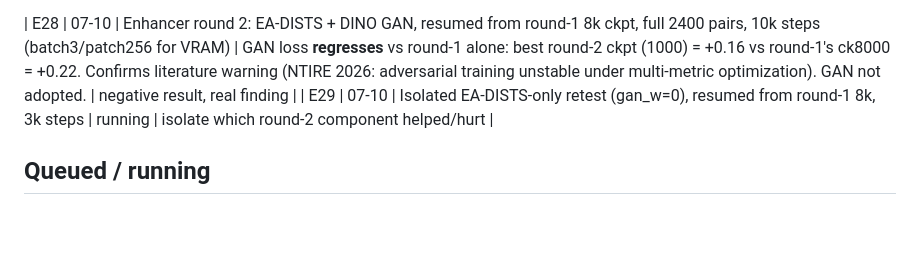
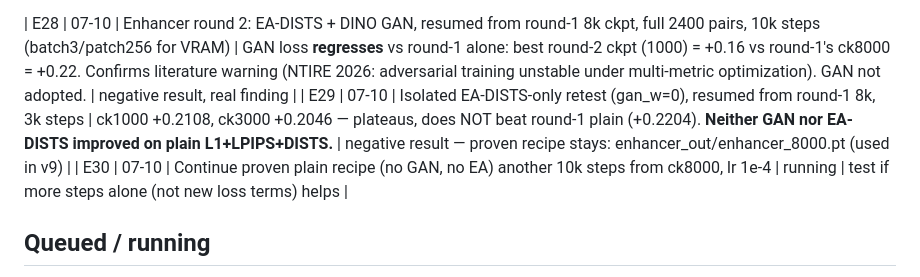
Before and after one commit to StarAtNyte/Rate-Adaptive-One-Step-Diffusion-Compression-Lovif-ECCV26, a Markdown page: LOGS.md, the part around the change. Drawn GitHub-style; blank space fills up the shorter version.

Commit message:
E29 confirmed negative: neither GAN nor EA-DISTS beat plain enhancer loss; E30 tests longer plain training

```diff
--- a/LOGS.md
+++ b/LOGS.md
@@ -48,7 +48,8 @@ All compute on Modal (profile `staratnyte0`, volume `aigc-ic`, A10G GPUs). Repo:
 | E27 | 07-10 | Grand remix with all enhanced candidates → **v9** | local 111.286 @ w-bpp 0.0249 | board est **31.2863** (+0.19 over v8) |
 
 | E28 | 07-10 | Enhancer round 2: EA-DISTS + DINO GAN, resumed from round-1 8k ckpt, full 2400 pairs, 10k steps (batch3/patch256 for VRAM) | GAN loss **regresses** vs round-1 alone: best round-2 ckpt (1000) = +0.16 vs round-1's ck8000 = +0.22. Confirms literature warning (NTIRE 2026: adversarial training unstable under multi-metric optimization). GAN not adopted. | negative result, real finding |
-| E29 | 07-10 | Isolated EA-DISTS-only retest (gan_w=0), resumed from round-1 8k, 3k steps | running | isolate which round-2 component helped/hurt |
+| E29 | 07-10 | Isolated EA-DISTS-only retest (gan_w=0), resumed from round-1 8k, 3k steps | ck1000 +0.2108, ck3000 +0.2046 — plateaus, does NOT beat round-1 plain (+0.2204). **Neither GAN nor EA-DISTS improved on plain L1+LPIPS+DISTS.** | negative result — proven recipe stays: enhancer_out/enhancer_8000.pt (used in v9) |
+| E30 | 07-10 | Continue proven plain recipe (no GAN, no EA) another 10k steps from ck8000, lr 1e-4 | running | test if more steps alone (not new loss terms) helps |
 
 ## Queued / running
 - E16: round-3 λ4 "r3l4" (init r2_18000, sd35+sdxl-augmented corpus, 8k steps) — launched 07-09.
```
